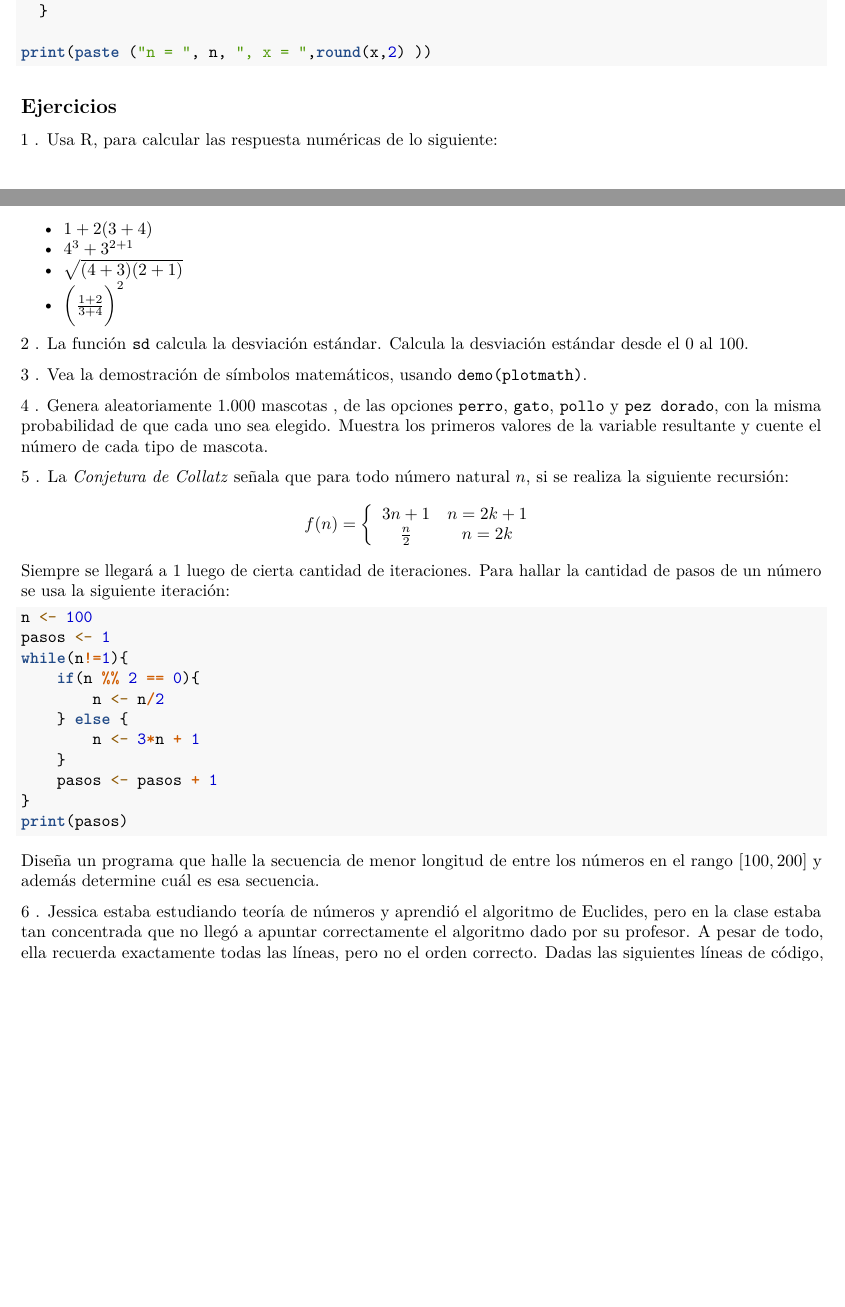
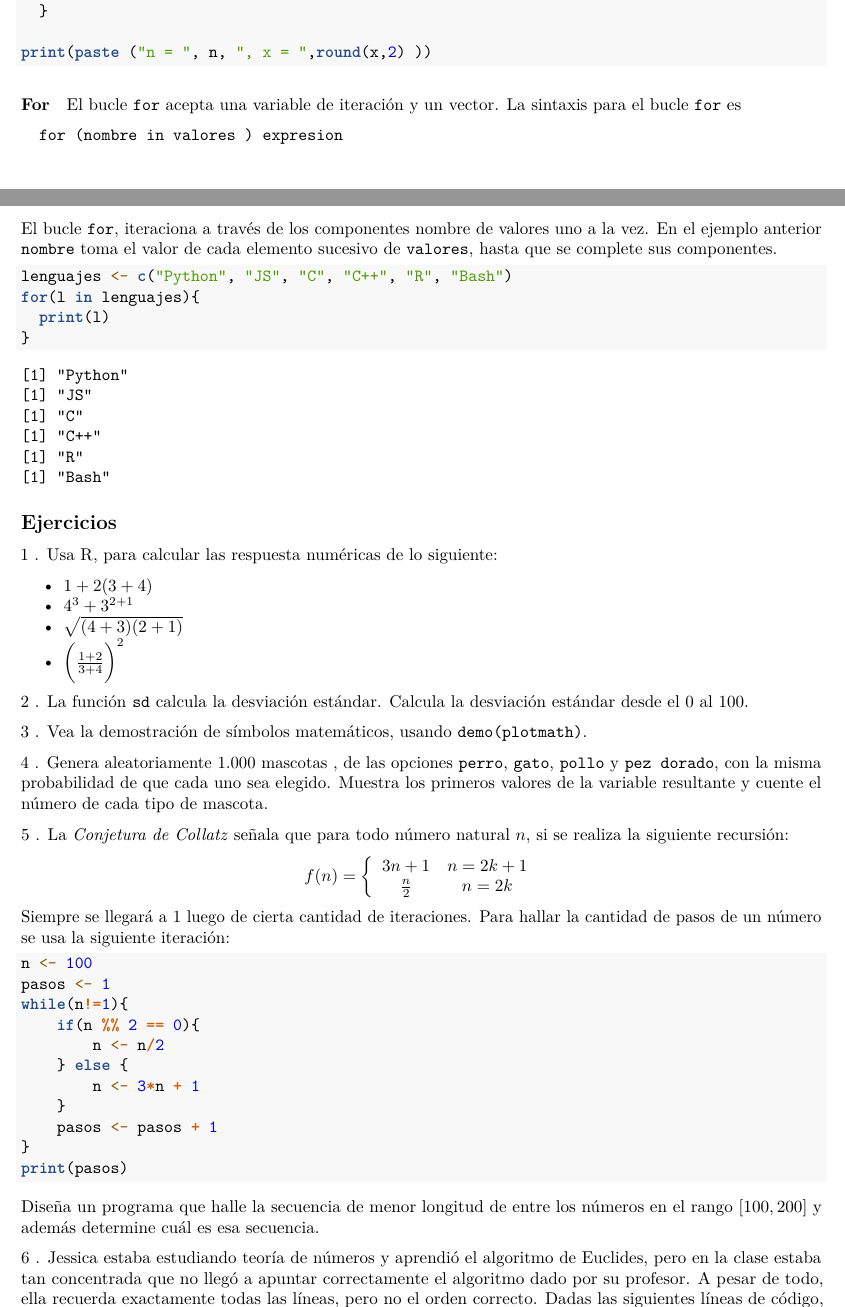
Before and after one commit to JacksonMcoy/Curso-R, an R Markdown document (Laboratorios/Laboratorio4.Rmd): two parts of pages 6 and 7 of 8, joined at a grey line, cut so that both start at the same text, the shorter picture padded with empty space. Rendered offline with R 4.5, knitr and Pandoc, then LaTeX, with nearby package versions; code that draws random numbers runs with fixed seeds of ours; some code elsewhere in the file could not run offline.

Commit message:
Archivo Rmd del Laboratorio4 de R

````diff
--- a/Laboratorios/Laboratorio4.Rmd
+++ b/Laboratorios/Laboratorio4.Rmd
@@ -293,6 +293,28 @@ while (x <= 10) {
 
 print(paste ("n = ", n, ", x = ",round(x,2) ))
 ```
+
+
+#### For
+
+El bucle `for` acepta una variable de iteración y un vector. La sintaxis para el bucle `for` es
+
+```
+  for (nombre in valores ) expresion
+```
+
+El bucle `for`, iteraciona a través de los componentes nombre de valores uno a la vez. En el ejemplo anterior `nombre` toma el valor de cada elemento sucesivo de `valores`, hasta que se complete sus componentes.
+
+
+```{r,comment=NA}
+lenguajes <- c("Python", "JS", "C", "C++", "R", "Bash")
+for(l in lenguajes){
+  print(l)
+}
+```
+
+
+
 
 ## Ejercicios
 
````
Also changed, not shown: Laboratorios/Laboratorio4.Rmd (2 more changed lines).
